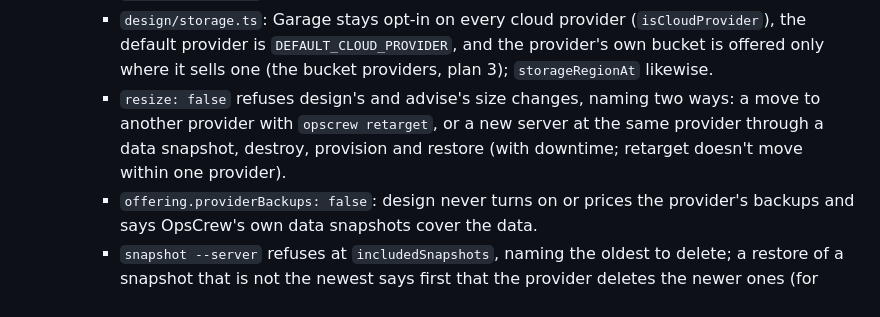
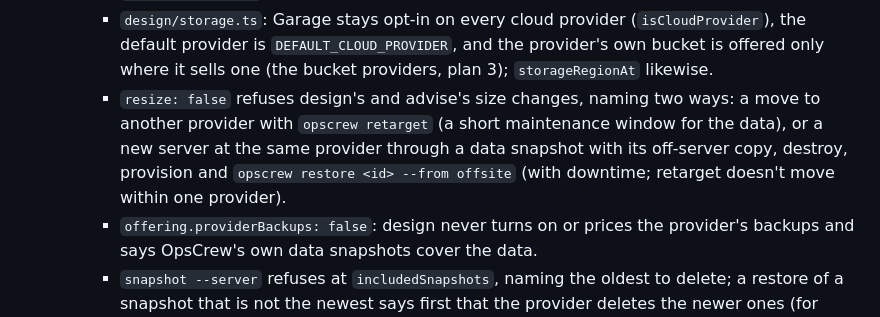
Before and after one commit to softzer0/opscrew, a Markdown page: specs/026-contabo-provider-plugins/tasks.md, the part around the change. GitHub-like rendering.

Commit message:
docs(specs): 026 the two ways of a size change on Contabo, as the commands really go (T2611's review)
Co-Authored-By: Claude Opus 5.5 <noreply@anthropic.com>

```diff
--- a/specs/026-contabo-provider-plugins/tasks.md
+++ b/specs/026-contabo-provider-plugins/tasks.md
@@ -139,7 +139,7 @@ expectation beyond imports and moved fixtures. A diff that does is sent back.
   - Accept:
     - Design, cost and advise add an offer's `setupFee` once (shown as one-time), state the minimum term for `cancel-at-term-end`, and price snapshots as "included, up to N" when `snapshotsIncluded`.
     - `design/storage.ts`: Garage stays opt-in on every cloud provider (`isCloudProvider`), the default provider is `DEFAULT_CLOUD_PROVIDER`, and the provider's own bucket is offered only where it sells one (the bucket providers, plan 3); `storageRegionAt` likewise.
-    - `resize: false` refuses design's and advise's size changes, naming two ways: a move to another provider with `opscrew retarget`, or a new server at the same provider through a data snapshot, destroy, provision and restore (with downtime; retarget doesn't move within one provider).
+    - `resize: false` refuses design's and advise's size changes, naming two ways: a move to another provider with `opscrew retarget` (a short maintenance window for the data), or a new server at the same provider through a data snapshot with its off-server copy, destroy, provision and `opscrew restore <id> --from offsite` (with downtime; retarget doesn't move within one provider).
     - `offering.providerBackups: false`: design never turns on or prices the provider's backups and says OpsCrew's own data snapshots cover the data.
     - `snapshot --server` refuses at `includedSnapshots`, naming the oldest to delete; a restore of a snapshot that is not the newest says first that the provider deletes the newer ones (for `snapshots.kind: "included"`).
     - A whole-server snapshot id may hold one colon (`<instance>:<snapshot>`, Contabo's): `snapshot delete` and `restore --server` accept it; data snapshot ids keep letters and digits only.
```
Also changed, not shown: specs/026-contabo-provider-plugins/spec.md (+3 -2 lines).
